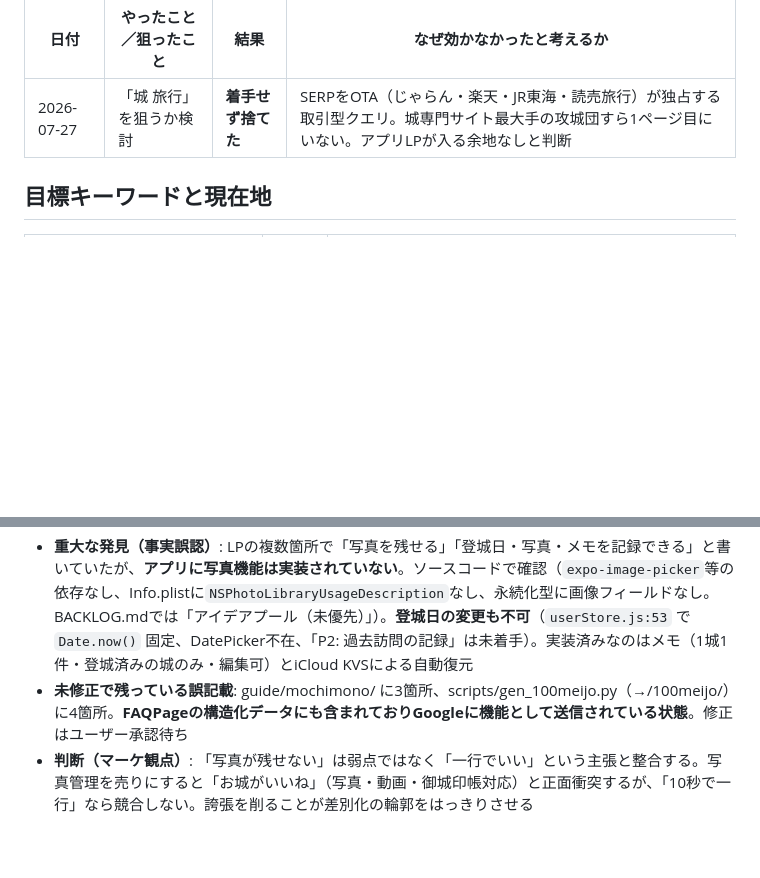
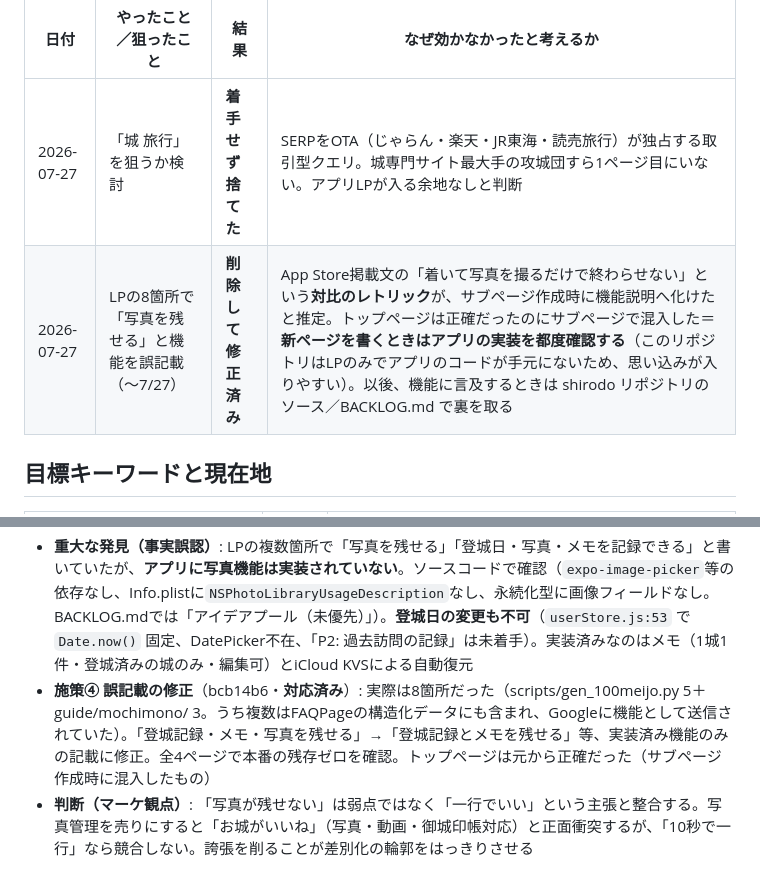
Before and after one commit to katsuhikosakata29-max/shirodo-lp, a Markdown page: docs/SEO_LOG.md, 2 parts joined by grey strips. Drawn GitHub-style; blank space fills up the shorter version.

Commit message:
docs: 写真の誤記載を「効かなかったこと」に教訓として記録（対応済みに更新）
Co-Authored-By: Claude Opus 5 <noreply@anthropic.com>

```diff
--- a/docs/SEO_LOG.md
+++ b/docs/SEO_LOG.md
@@ -36,6 +36,7 @@ shirodo.com の検索順位改善の記録。**このファイルの主役は数
 | 日付 | やったこと／狙ったこと | 結果 | なぜ効かなかったと考えるか |
 |---|---|---|---|
 | 2026-07-27 | 「城 旅行」を狙うか検討 | **着手せず捨てた** | SERPをOTA（じゃらん・楽天・JR東海・読売旅行）が独占する取引型クエリ。城専門サイト最大手の攻城団すら1ページ目にいない。アプリLPが入る余地なしと判断 |
+| 2026-07-27 | LPの8箇所で「写真を残せる」と機能を誤記載（〜7/27） | **削除して修正済み** | App Store掲載文の「着いて写真を撮るだけで終わらせない」という**対比のレトリック**が、サブページ作成時に機能説明へ化けたと推定。トップページは正確だったのにサブページで混入した＝**新ページを書くときはアプリの実装を都度確認する**（このリポジトリはLPのみでアプリのコードが手元にないため、思い込みが入りやすい）。以後、機能に言及するときは shirodo リポジトリのソース／BACKLOG.md で裏を取る |
 
 ## 目標キーワードと現在地
 
@@ -139,7 +140,7 @@ Search Console > 検索パフォーマンス > 過去28日間。「平均掲載
 - **施策② SEO_LOG再構成**（9a1ce1e）: 数値の倉庫から判断の記録へ。週次リチュアル・検証待ち仮説・効かなかったことの3セクションを新設。定量テーブルは `scripts/metrics/` 稼働後に凍結する方針（ブロッカーはAPIキー発行＝ユーザー作業）
 - **施策③ /guide/kiroku/ 公開**（8d7b48e）: 最優先クエリ「城 記録」向けのG4第2弾。構成は「結論、一行でいい」。**記録項目を3つに削り、残りは明示的に任意へ降格**（ユーザー指摘=5項目テンプレは記入ハードルを上げる／そもそも書ける人はこの記事を読まない）。ノート/御城印帳/スタンプ帳/アプリの比較表を1セクションとして内包。Article/FAQPage(6問)/BreadcrumbList、表示FAQとJSON-LDは同一文言。本番200・構造化データ検証済み
 - **重大な発見（事実誤認）**: LPの複数箇所で「写真を残せる」「登城日・写真・メモを記録できる」と書いていたが、**アプリに写真機能は実装されていない**。ソースコードで確認（`expo-image-picker`等の依存なし、Info.plistに`NSPhotoLibraryUsageDescription`なし、永続化型に画像フィールドなし。BACKLOG.mdでは「アイデアプール（未優先）」）。**登城日の変更も不可**（`userStore.js:53` で `Date.now()` 固定、DatePicker不在、「P2: 過去訪問の記録」は未着手）。実装済みなのはメモ（1城1件・登城済みの城のみ・編集可）とiCloud KVSによる自動復元
-- **未修正で残っている誤記載**: guide/mochimono/ に3箇所、scripts/gen_100meijo.py（→/100meijo/）に4箇所。**FAQPageの構造化データにも含まれておりGoogleに機能として送信されている状態**。修正はユーザー承認待ち
+- **施策④ 誤記載の修正**（bcb14b6・**対応済み**）: 実際は8箇所だった（scripts/gen_100meijo.py 5＋guide/mochimono/ 3。うち複数はFAQPageの構造化データにも含まれ、Googleに機能として送信されていた）。「登城記録・メモ・写真を残せる」→「登城記録とメモを残せる」等、実装済み機能のみの記載に修正。全4ページで本番の残存ゼロを確認。トップページは元から正確だった（サブページ作成時に混入したもの）
 - **判断（マーケ観点）**: 「写真が残せない」は弱点ではなく「一行でいい」という主張と整合する。写真管理を売りにすると「お城がいいね」（写真・動画・御城印帳対応）と正面衝突するが、「10秒で一行」なら競合しない。誇張を削ることが差別化の輪郭をはっきりさせる
 
 ### 記入テンプレ
```
